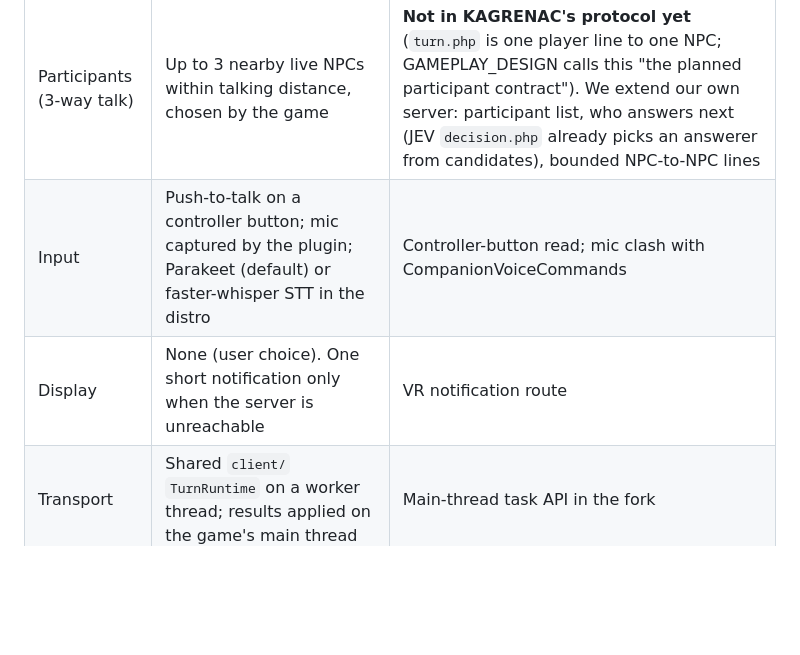
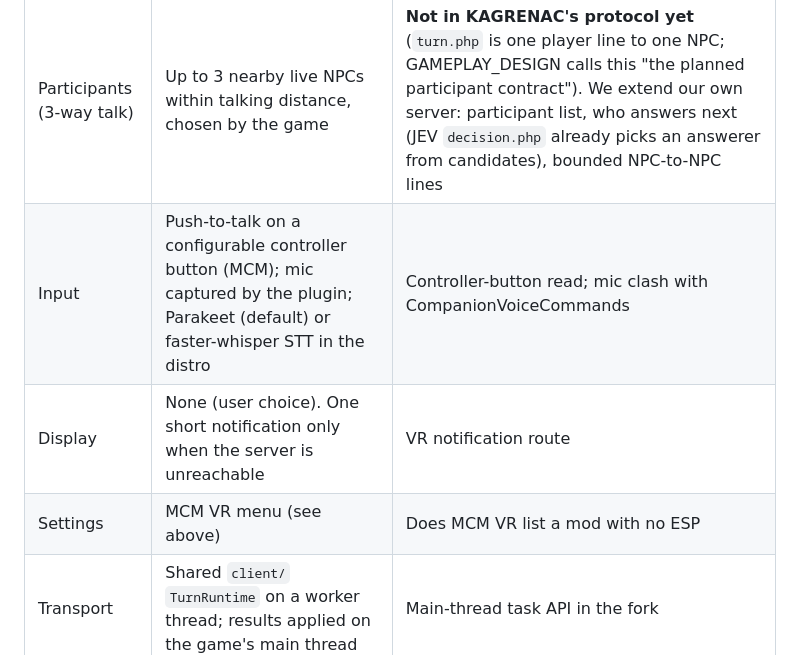
Before and after one commit to brainfrogrp-commits/Fallout4Aiframework, a Markdown page: ports/fo4vr/PLAN.md, the part around one of its changes. Drawn GitHub-style; blank space fills up the shorter version.

```diff
--- a/ports/fo4vr/PLAN.md
+++ b/ports/fo4vr/PLAN.md
@@ -43,7 +66,8 @@ folder needs a game restart. This is the reference for voice route B below.
 | Recipient | NPC in the player's view (crosshair/gaze) or named nearby ("Piper, ..."); identity = ref handle + form id | VR crosshair-target read. Probe: log target name on button press |
 | Participants (3-way talk) | Up to 3 nearby live NPCs within talking distance, chosen by the game | **Not in KAGRENAC's protocol yet** (`turn.php` is one player line to one NPC; GAMEPLAY_DESIGN calls this "the planned participant contract"). We extend our own server: participant list, who answers next (JEV `decision.php` already picks an answerer from candidates), bounded NPC-to-NPC lines |
-| Input | Push-to-talk on a controller button; mic captured by the plugin; Parakeet (default) or faster-whisper STT in the distro | Controller-button read; mic clash with CompanionVoiceCommands |
+| Input | Push-to-talk on a configurable controller button (MCM); mic captured by the plugin; Parakeet (default) or faster-whisper STT in the distro | Controller-button read; mic clash with CompanionVoiceCommands |
 | Display | None (user choice). One short notification only when the server is unreachable | VR notification route |
+| Settings | MCM VR menu (see above) | Does MCM VR list a mod with no ESP |
 | Transport | Shared `client/` `TurnRuntime` on a worker thread; results applied on the game's main thread | Main-thread task API in the fork |
 | Voice | **A (first slice):** plugin plays the PocketTTS WAV, non-positional. **B (target):** Mantella-style `.fuz` over placeholder topics via TopicInfoPatcher, needing our one ESP | B needs one plugin slot and per-voice-type folders |
 | Awareness | Location, NPC name/race/voice type, player name, time; anything unread sent as `unavailable` | Per-field API |
```
Also changed, not shown: other parts of ports/fo4vr/PLAN.md (+24 -1 lines), PROJECT.md (+2 -0 lines).
